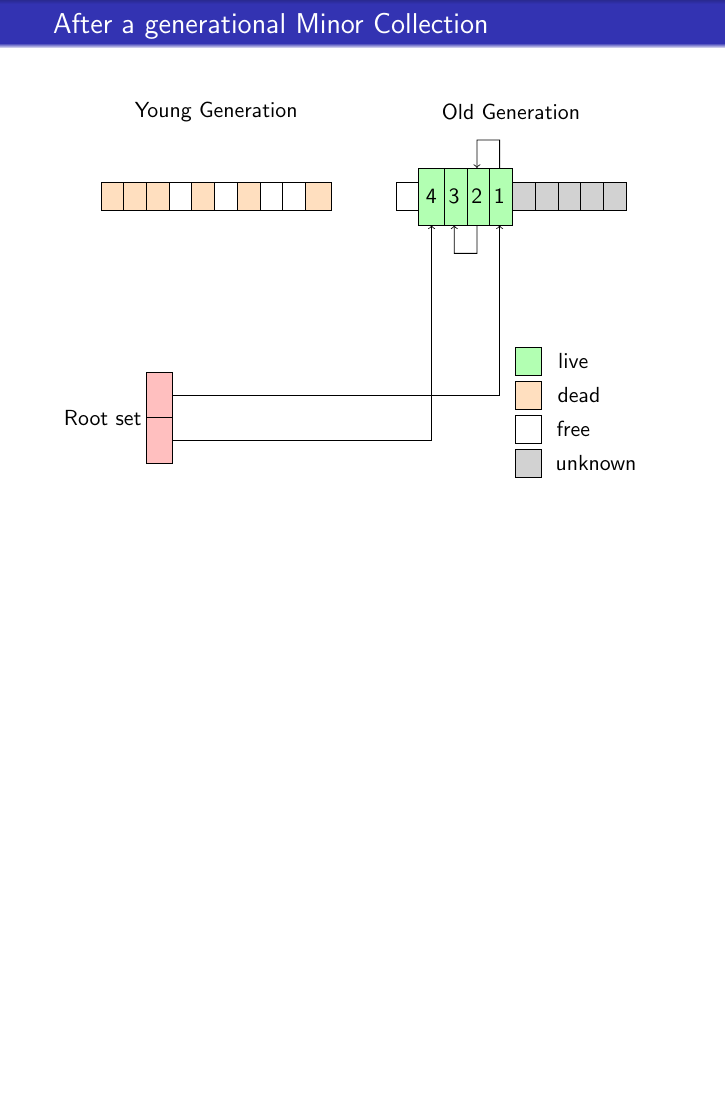
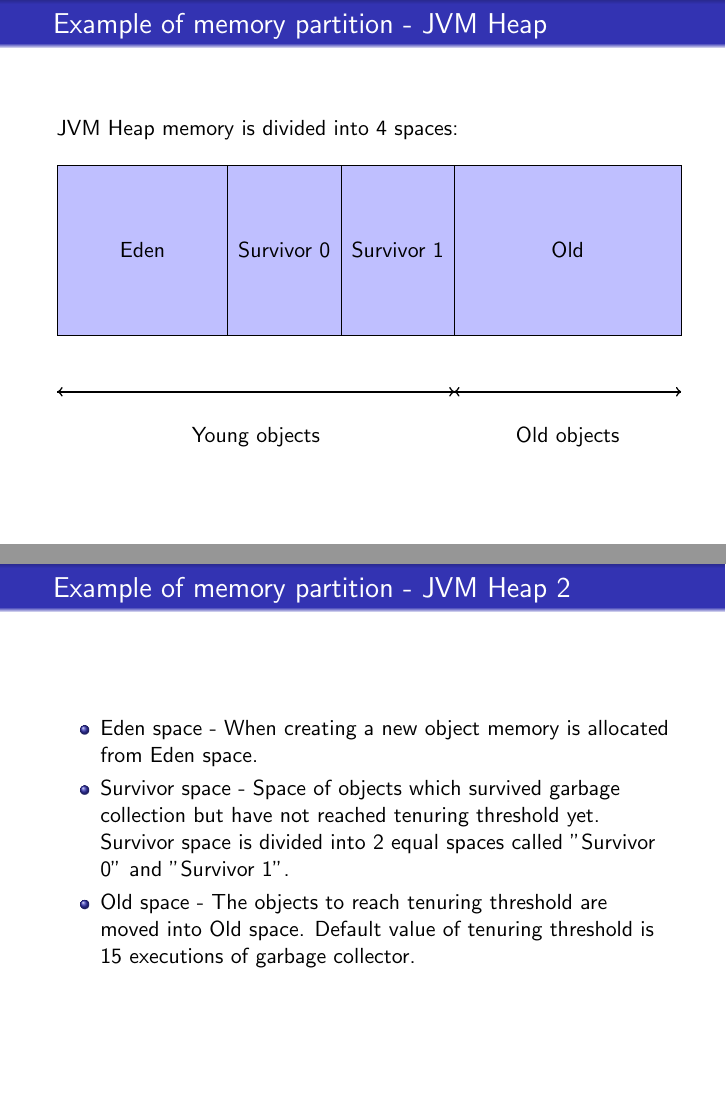
Before and after one commit to Mervolt/GenerationalGarbageCollector, LaTeX slides (GenerationalGarbageCollector.tex): page 16 of 16 before the commit and pages 15 and 16 of 16 after it, the two joined at a grey line, the shorter picture padded with empty space. Compiled offline with pdfLaTeX.

Commit message:
Finished demo version

```diff
--- a/GenerationalGarbageCollector.tex
+++ b/GenerationalGarbageCollector.tex
@@ -234 +241,31 @@ content...
+\begin{frame}{Example of memory partition - JVM Heap}
+
+JVM Heap memory is divided into 4 spaces:
+\newline
+
+\begin{tikzpicture}
+\node[yshift=-1.5cm, xshift=0cm, draw, rectangle, fill=blue!25, minimum width=3cm, minimum height=3cm] {Eden};
+\node[yshift=-1.5cm, xshift=2.5cm, draw, rectangle, fill=blue!25, minimum width=2cm, minimum height=3cm] {Survivor 0};
+\node[yshift=-1.5cm, xshift=4.5cm, draw, rectangle, fill=blue!25, minimum width=2cm, minimum height=3cm] {Survivor 1};
+\node[yshift=-1.5cm, xshift=7.5cm, draw, rectangle, fill=blue!25, minimum width=4cm, minimum height=3cm] {Old};
+
+\draw[thick, ->] (-1.5, -4) -- (5.5, -4);
+\draw[thick, <-] (-1.5, -4) -- (5.5, -4);
+\node[below] at(2, -4.5) {Young objects};
+
+\draw[thick, ->] (5.5, -4) -- (9.5, -4);
+\draw[thick, <-] (5.5, -4) -- (9.5, -4);
+\node[below] at(7.5, -4.5) {Old objects};
+\end{tikzpicture}
+
+\end{frame}
+
+\begin{frame}{Example of memory partition - JVM Heap 2}
+	\begin{itemize}
+		\item Eden space - When creating a new object memory is allocated from Eden space.
+		\item Survivor space - Space of objects which survived garbage collection but have not reached tenuring threshold yet. Survivor space is divided into 2 equal spaces called "Survivor 0" and "Survivor 1".
+		\item Old space - The objects to reach tenuring threshold are moved into Old space. Default value of tenuring threshold is 15 executions of garbage collector.
+	\end{itemize}
+\end{frame}
+
 \end{document}
```
Also changed, not shown: GenerationalGarbageCollector.tex (61 more changed lines). Lines whose indentation alone changed are shown as unchanged.
